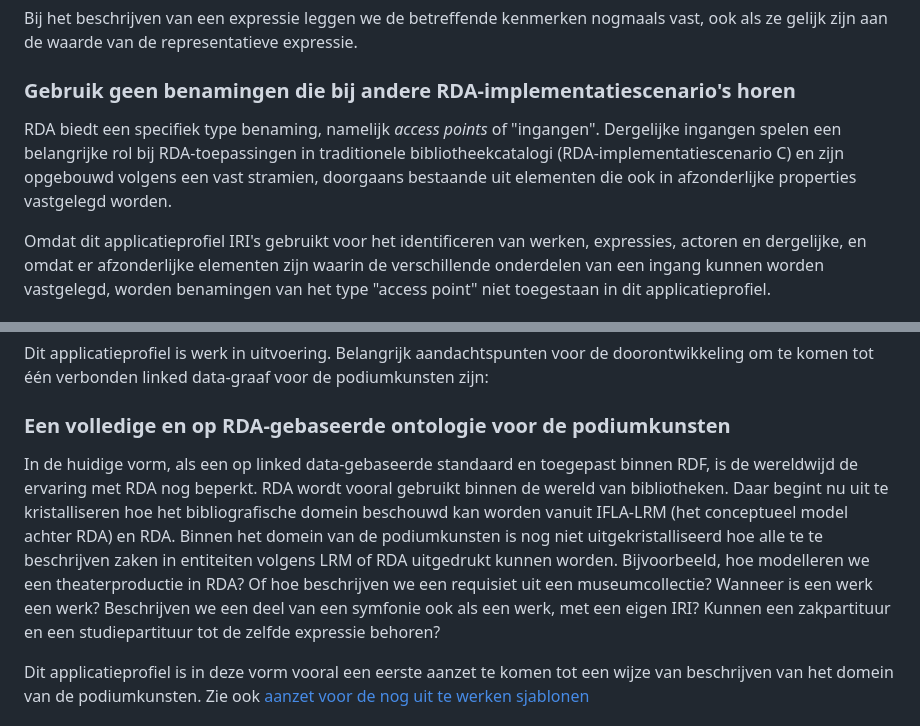
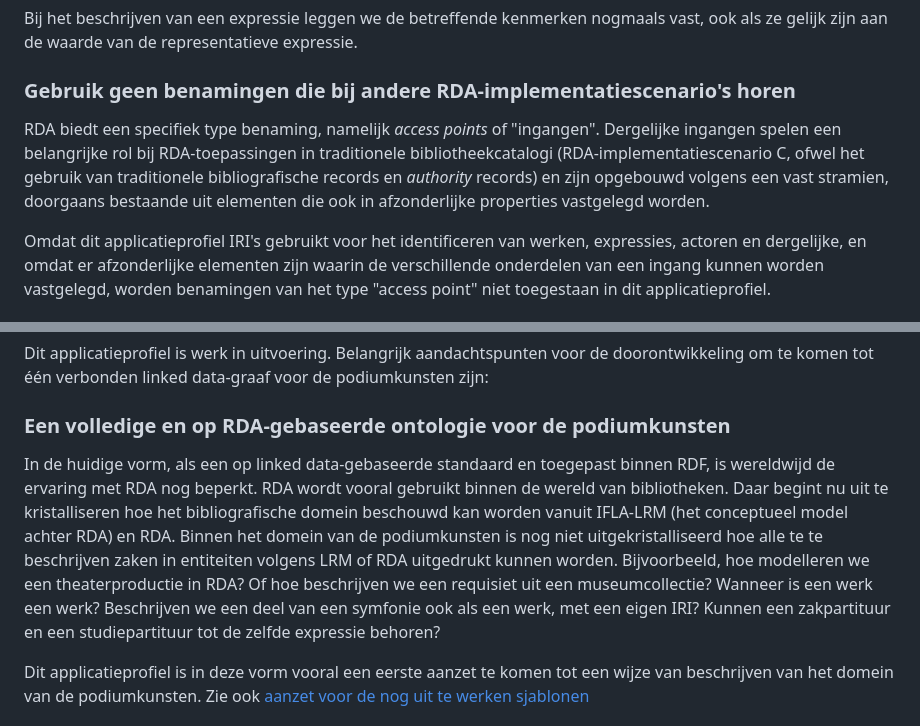
Before and after one commit to PodiumkunstNet/ApplicationProfileRDA, a Markdown page: Principles.md, 2 parts joined by grey strips. Drawn GitHub-style.

```diff
--- a/Principles.md
+++ b/Principles.md
@@ -89,7 +89,7 @@ Bij het beschrijven van een expressie leggen we de betreffende kenmerken nogmaal
 
 ### Gebruik geen benamingen die bij andere RDA-implementatiescenario's horen
 
-RDA biedt een specifiek type benaming, namelijk _access points_ of "ingangen". Dergelijke ingangen spelen een belangrijke rol bij RDA-toepassingen in traditionele bibliotheekcatalogi (RDA-implementatiescenario C) en zijn opgebouwd volgens een vast stramien, doorgaans bestaande uit elementen die ook in afzonderlijke properties vastgelegd worden.
+RDA biedt een specifiek type benaming, namelijk _access points_ of "ingangen". Dergelijke ingangen spelen een belangrijke rol bij RDA-toepassingen in traditionele bibliotheekcatalogi (RDA-implementatiescenario C, ofwel het gebruik van traditionele bibliografische records en *authority* records) en zijn opgebouwd volgens een vast stramien, doorgaans bestaande uit elementen die ook in afzonderlijke properties vastgelegd worden.
 
 Omdat dit applicatieprofiel IRI's gebruikt voor het identificeren van werken, expressies, actoren en dergelijke, en omdat er afzonderlijke elementen zijn waarin de verschillende onderdelen van een ingang kunnen worden vastgelegd, worden benamingen van het type "access point" niet toegestaan in dit applicatieprofiel.
 
@@ -187,7 +187,7 @@ Dit applicatieprofiel is werk in uitvoering. Belangrijk aandachtspunten voor de
 
 ### Een volledige en op RDA-gebaseerde ontologie voor de podiumkunsten
 
-In de huidige vorm, als een op linked data-gebaseerde standaard en toegepast binnen RDF, is de wereldwijd de ervaring met RDA nog beperkt. RDA wordt vooral gebruikt binnen de wereld van bibliotheken. Daar begint nu uit te kristalliseren hoe het bibliografische domein beschouwd kan worden vanuit IFLA-LRM (het conceptueel model achter RDA) en RDA. Binnen het domein van de podiumkunsten is nog niet uitgekristalliseerd hoe alle te te beschrijven zaken in entiteiten volgens LRM of RDA uitgedrukt kunnen worden. Bijvoorbeeld, hoe modelleren we een theaterproductie in RDA? Of hoe beschrijven we een requisiet uit een museumcollectie? Wanneer is een werk een werk? Beschrijven we een deel van een symfonie ook als een werk, met een eigen IRI? Kunnen een zakpartituur en een studiepartituur tot de zelfde expressie behoren?
+In de huidige vorm, als een op linked data-gebaseerde standaard en toegepast binnen RDF, is wereldwijd de ervaring met RDA nog beperkt. RDA wordt vooral gebruikt binnen de wereld van bibliotheken. Daar begint nu uit te kristalliseren hoe het bibliografische domein beschouwd kan worden vanuit IFLA-LRM (het conceptueel model achter RDA) en RDA. Binnen het domein van de podiumkunsten is nog niet uitgekristalliseerd hoe alle te te beschrijven zaken in entiteiten volgens LRM of RDA uitgedrukt kunnen worden. Bijvoorbeeld, hoe modelleren we een theaterproductie in RDA? Of hoe beschrijven we een requisiet uit een museumcollectie? Wanneer is een werk een werk? Beschrijven we een deel van een symfonie ook als een werk, met een eigen IRI? Kunnen een zakpartituur en een studiepartituur tot de zelfde expressie behoren?
 
 Dit applicatieprofiel is in deze vorm vooral een eerste aanzet te komen tot een wijze van beschrijven van het domein van de podiumkunsten. Zie ook [aanzet voor de nog uit te werken sjablonen](rdf/templates)
 
```
